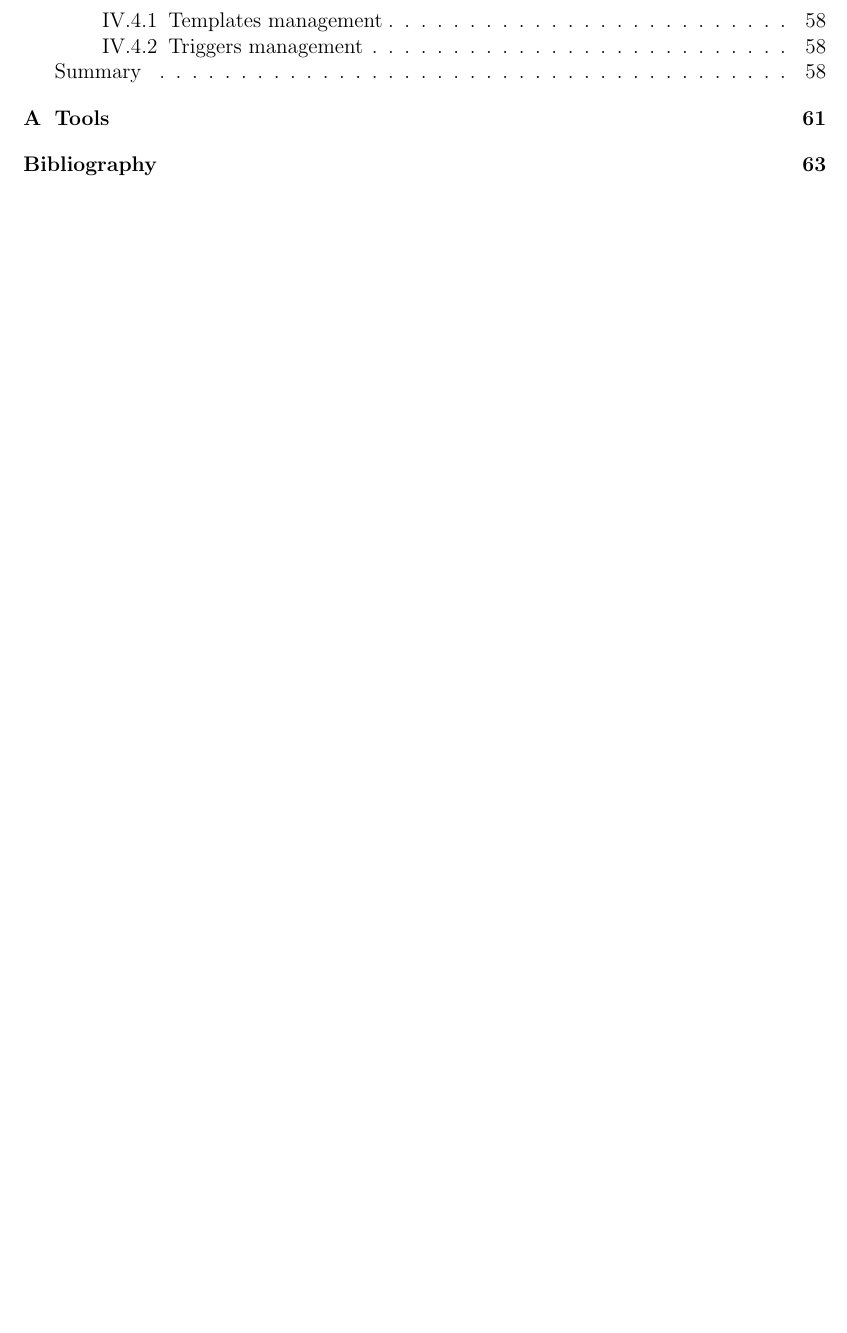
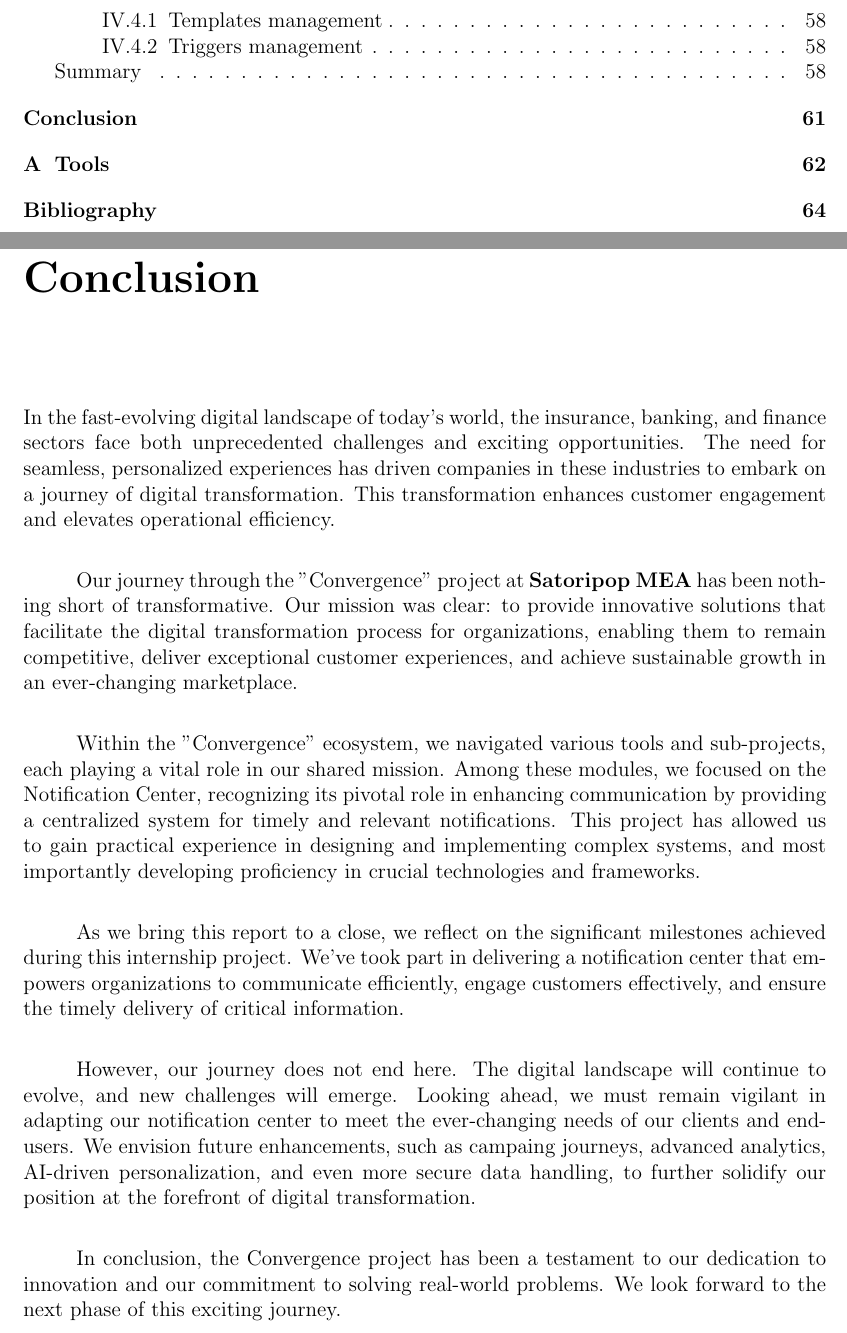
Before and after one commit to riadhlaabidi/eos-memory, a LaTeX thesis (main.tex, which reads pages/conclusion.tex): part of page 7 of 73 before the commit and two parts of pages 7 and 71 of 74 after it, the two joined at a grey line, cut so that both start at the same text, the shorter picture padded with empty space. Compiled offline with pdfLaTeX.

Commit message:
Add general conclusion

```diff
--- a/pages/conclusion.tex
+++ b/pages/conclusion.tex
@@ -1,2 +1,32 @@
 \chapter*{Conclusion}
 \addcontentsline{toc}{chapter}{Conclusion}
+In the fast-evolving digital landscape of today's world, the insurance, banking, and finance sectors
+face both unprecedented challenges and exciting opportunities. The need for seamless, personalized
+experiences has driven companies in these industries to embark on a journey of digital transformation.
+This transformation enhances customer engagement and elevates operational efficiency.
+
+Our journey through the "Convergence" project at \textbf{Satoripop MEA} has been nothing short of transformative.
+Our mission was clear: to provide innovative solutions that facilitate the digital transformation process
+for organizations, enabling them to remain competitive, deliver exceptional customer experiences,
+and achieve sustainable growth in an ever-changing marketplace.
+
+Within the "Convergence" ecosystem, we navigated various tools and sub-projects, each playing a vital
+role in our shared mission. Among these modules, we focused on the Notification Center, recognizing
+its pivotal role in enhancing communication by providing a centralized system for timely and relevant
+notifications. This project has allowed us to gain practical experience in designing and implementing
+complex systems, and most importantly developing proficiency in crucial technologies and frameworks.
+
+As we bring this report to a close, we reflect on the significant milestones achieved during this
+internship project. We've took part in delivering a notification center that empowers organizations
+to communicate efficiently, engage customers effectively, and ensure the timely delivery of critical
+information.
+
+However, our journey does not end here. The digital landscape will continue to evolve, and new
+challenges will emerge. Looking ahead, we must remain vigilant in adapting our notification center
+to meet the ever-changing needs of our clients and end-users. We envision future enhancements,
+such as campaing journeys, advanced analytics, AI-driven personalization, and even more secure data handling,
+to further solidify our position at the forefront of digital transformation.
+
+In conclusion, the Convergence project has been a testament to our dedication to innovation and
+our commitment to solving real-world problems. We look forward to the next phase of this exciting
+journey.
```
Also changed, not shown: main.tex (+1 -1 lines), main.pdf.
